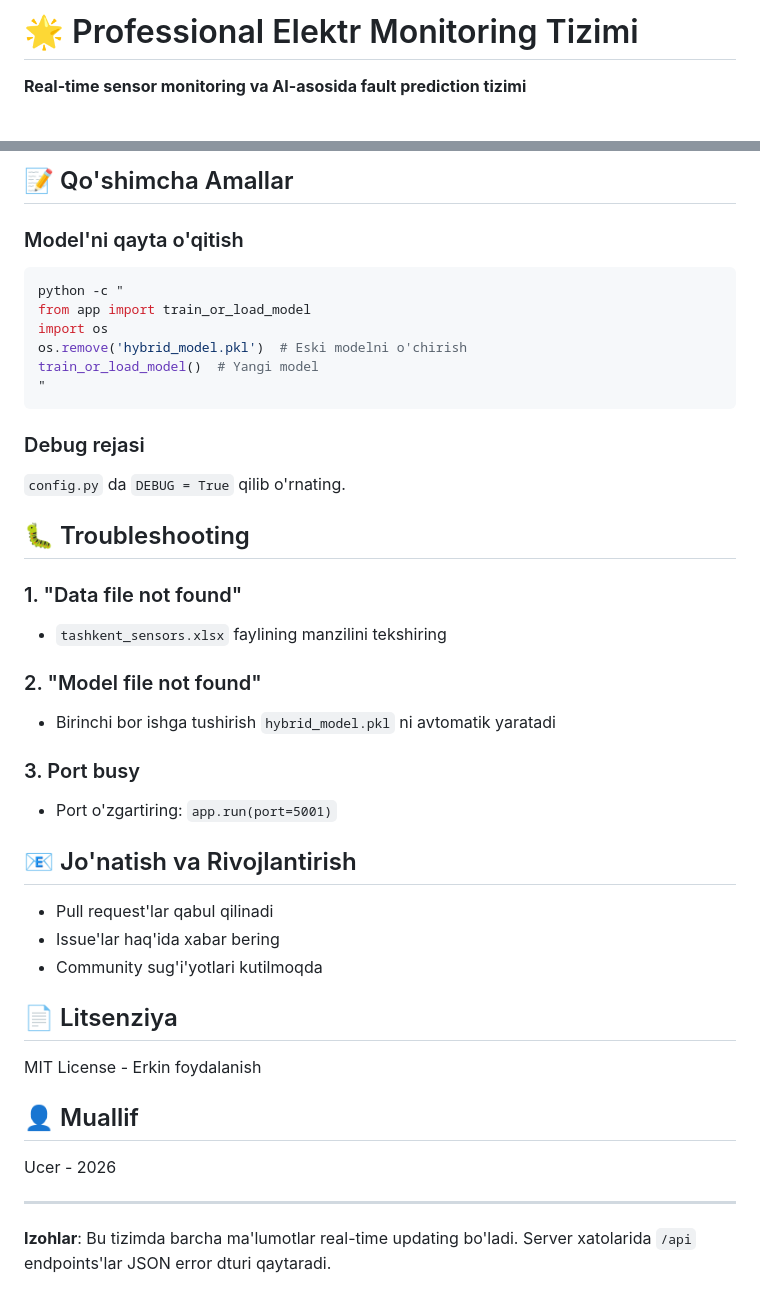
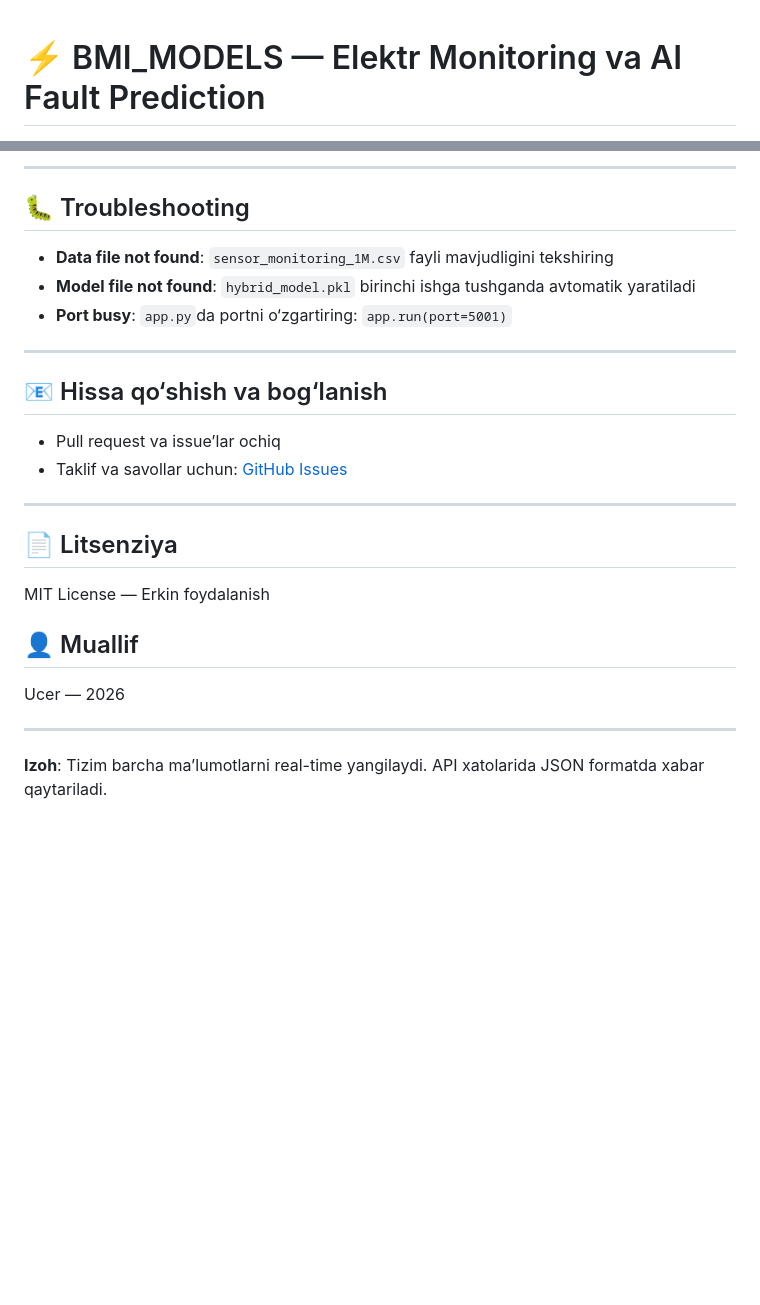
Before and after one commit to ShoxGit19/BMI-models, a Markdown page: README.md, 2 parts joined by grey strips. Rendered like a GitHub page; blank space fills up the shorter version.

````diff
--- a/README.md
+++ b/README.md
@@ -1,4 +1,3 @@
-# 🌟 Professional Elektr Monitoring Tizimi
 
-**Real-time sensor monitoring va AI-asosida fault prediction tizimi**
+# ⚡️ BMI_MODELS — Elektr Monitoring va AI Fault Prediction
 
@@ -134,46 +137,29 @@ Brauzer'da `http://localhost:5000` oching.
 
-## 📝 Qo'shimcha Amallar
-
-### Model'ni qayta o'qitish
-
-```python
-python -c "
-from app import train_or_load_model
-import os
-os.remove('hybrid_model.pkl')  # Eski modelni o'chirish
-train_or_load_model()  # Yangi model
-"
-```
-
-### Debug rejasi
-
-`config.py` da `DEBUG = True` qilib o'rnating.
+---
 
 ## 🐛 Troubleshooting
 
-### 1. "Data file not found"
-- `tashkent_sensors.xlsx` faylining manzilini tekshiring
+- **Data file not found**: `sensor_monitoring_1M.csv` fayli mavjudligini tekshiring
+- **Model file not found**: `hybrid_model.pkl` birinchi ishga tushganda avtomatik yaratiladi
+- **Port busy**: `app.py`da portni o‘zgartiring: `app.run(port=5001)`
 
-### 2. "Model file not found"
-- Birinchi bor ishga tushirish `hybrid_model.pkl` ni avtomatik yaratadi
+---
 
-### 3. Port busy
-- Port o'zgartiring: `app.run(port=5001)`
+## 📧 Hissa qo‘shish va bog‘lanish
 
-## 📧 Jo'natish va Rivojlantirish
+- Pull request va issue’lar ochiq
+- Taklif va savollar uchun: [GitHub Issues](https://github.com/ShoxGit19/BMI_models/issues)
 
-- Pull request'lar qabul qilinadi
-- Issue'lar haq'ida xabar bering
-- Community sug'i'yotlari kutilmoqda
+---
 
 ## 📄 Litsenziya
 
-MIT License - Erkin foydalanish
+MIT License — Erkin foydalanish
 
 ## 👤 Muallif
 
-Ucer - 2026
+Ucer — 2026
 
 ---
 
-**Izohlar**: Bu tizimda barcha ma'lumotlar real-time updating bo'ladi. Server xatolarida `/api` endpoints'lar JSON error dturi qaytaradi.
+**Izoh**: Tizim barcha maʼlumotlarni real-time yangilaydi. API xatolarida JSON formatda xabar qaytariladi.
````
Also changed, not shown: other parts of README.md (+90 -86 lines).
